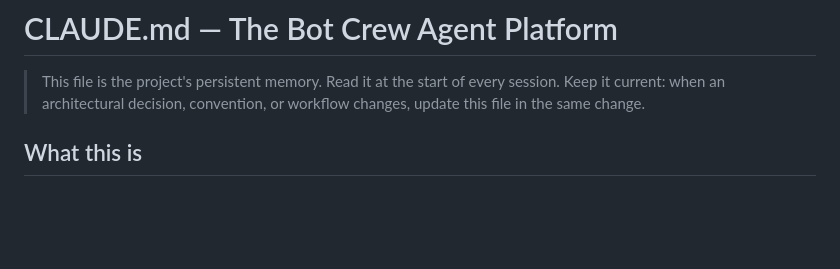
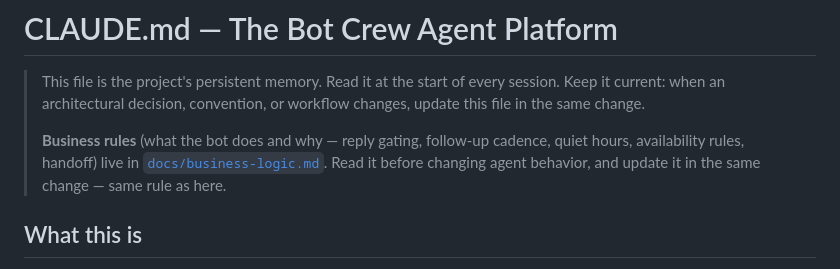
Before and after one commit to TheBotCrew-AI/thebotcrew, a Markdown page: CLAUDE.md, the part around the change. Rendered like a GitHub page; blank space fills up the shorter version.

```diff
--- a/CLAUDE.md
+++ b/CLAUDE.md
@@ -3,6 +3,10 @@
 > This file is the project's persistent memory. Read it at the start of every session.
 > Keep it current: when an architectural decision, convention, or workflow changes,
 > update this file in the same change.
+>
+> **Business rules** (what the bot does and why — reply gating, follow-up cadence, quiet
+> hours, availability rules, handoff) live in [`docs/business-logic.md`](docs/business-logic.md).
+> Read it before changing agent behavior, and update it in the same change — same rule as here.
 
 ## What this is
 
```
Also changed, not shown: docs/business-logic.md (added, +125 -0 lines).
